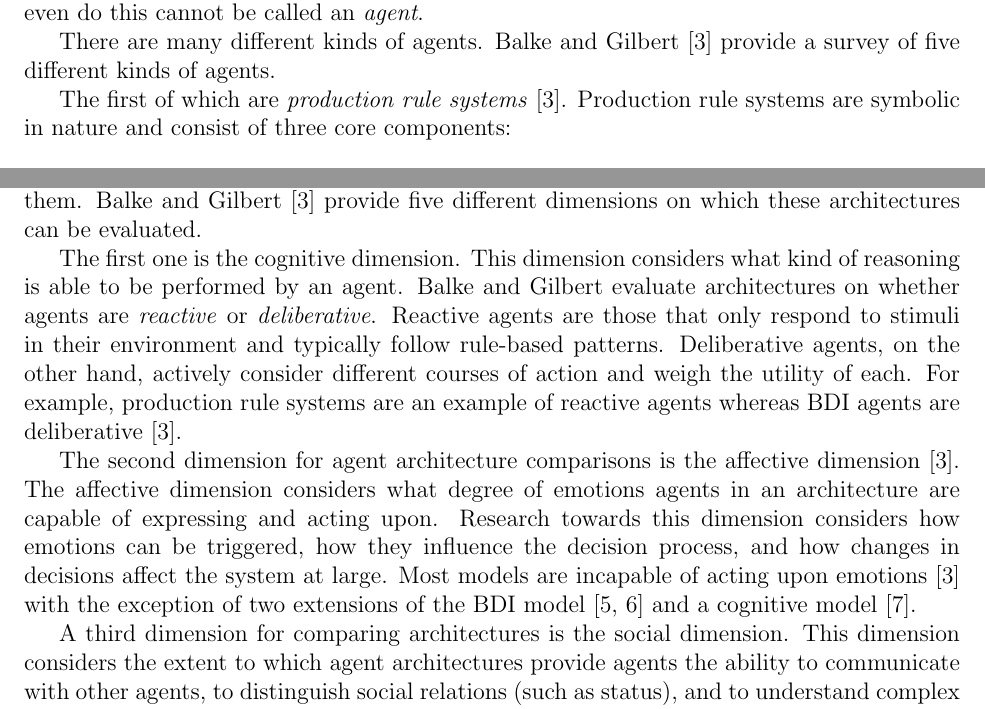
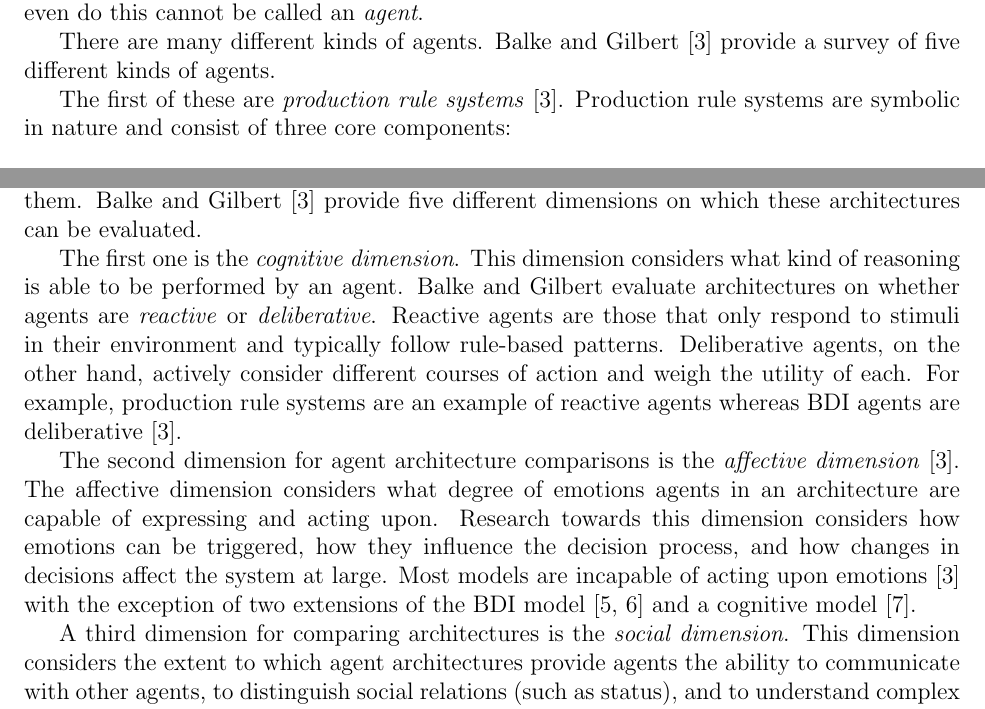
Before and after one commit to Entze/APIA, a LaTeX thesis (Thesis.tex, which reads Chapters/Chapter2_Background.tex): two parts of pages 6 and 7 of 22, joined at a grey line, cut so that both start at the same text. Compiled offline with pdfLaTeX.

Commit message:
Update background document

```diff
--- a/Chapters/Chapter2_Background.tex
+++ b/Chapters/Chapter2_Background.tex
@@ -30,7 +30,7 @@ A system that does not even do this cannot be called an \textit{agent}.
 There are many different kinds of agents.
 \citet{balke_how_2014} provide a survey of five different kinds of agents.
 
-The first of which are \textit{production rule systems}~\citep{balke_how_2014}.
+The first of these are \textit{production rule systems}~\citep{balke_how_2014}.
 Production rule systems are symbolic in nature and
 consist of three core components:
 
@@ -90,19 +90,19 @@ whereas the cognitive architectures are heavily influenced by the structure of t
 Given these five classes of agent architectures, one needs a way of objectively comparing them.
 \citet{balke_how_2014} provide five different dimensions on which these architectures can be evaluated.
 
-The first one is the cognitive dimension.
+The first one is the \textit{cognitive dimension}.
 This dimension considers what kind of reasoning is able to be performed by an agent.
 \citeauthor{balke_how_2014} evaluate architectures on whether agents are \textit{reactive} or \textit{deliberative}.
 Reactive agents are those that only respond to stimuli in their environment and typically follow rule-based patterns.
 Deliberative agents, on the other hand, actively consider different courses of action and weigh the utility of each.
 For example, production rule systems are an example of reactive agents whereas BDI agents are deliberative~\citep{balke_how_2014}.
 
-The second dimension for agent architecture comparisons is the affective dimension~\citep{balke_how_2014}.
+The second dimension for agent architecture comparisons is the \textit{affective dimension}~\citep{balke_how_2014}.
 The affective dimension considers what degree of emotions agents in an architecture are capable of expressing and acting upon.
 Research towards this dimension considers how emotions can be triggered, how they influence the decision process, and how changes in decisions affect the system at large.
 Most models are incapable of acting upon emotions \citep{balke_how_2014} with the exception of two extensions of the BDI model \citep{jiang_ebdi_2007, dignum_towards_2009} and a cognitive model~\citep{urban_pecs_2000}.
 
-A third dimension for comparing architectures is the social dimension.
+A third dimension for comparing architectures is the \textit{social dimension}.
 This dimension considers the extent to which agent architectures provide agents the ability to communicate with other agents, to distinguish social relations (such as status), and to understand complex social concepts.
 All the normative models discussed by \citet{balke_how_2014}, along with a few others among BDI extensions and cognitive models, have a notion of self, others, and groups.
 BDI agents, in the original model, as well as production rule systems have no notion of social concepts or communication.
```
Also changed, not shown: Chapters/Chapter2_Background.tex (2 more changed lines).
